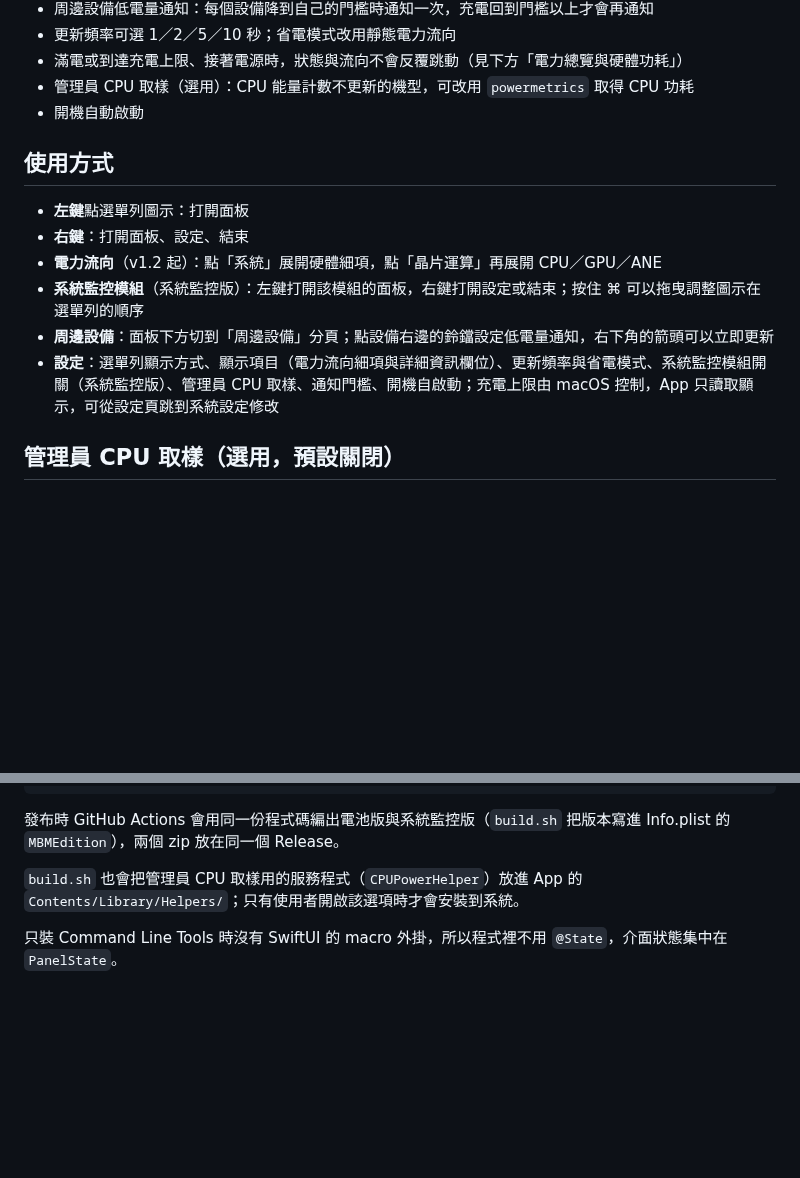
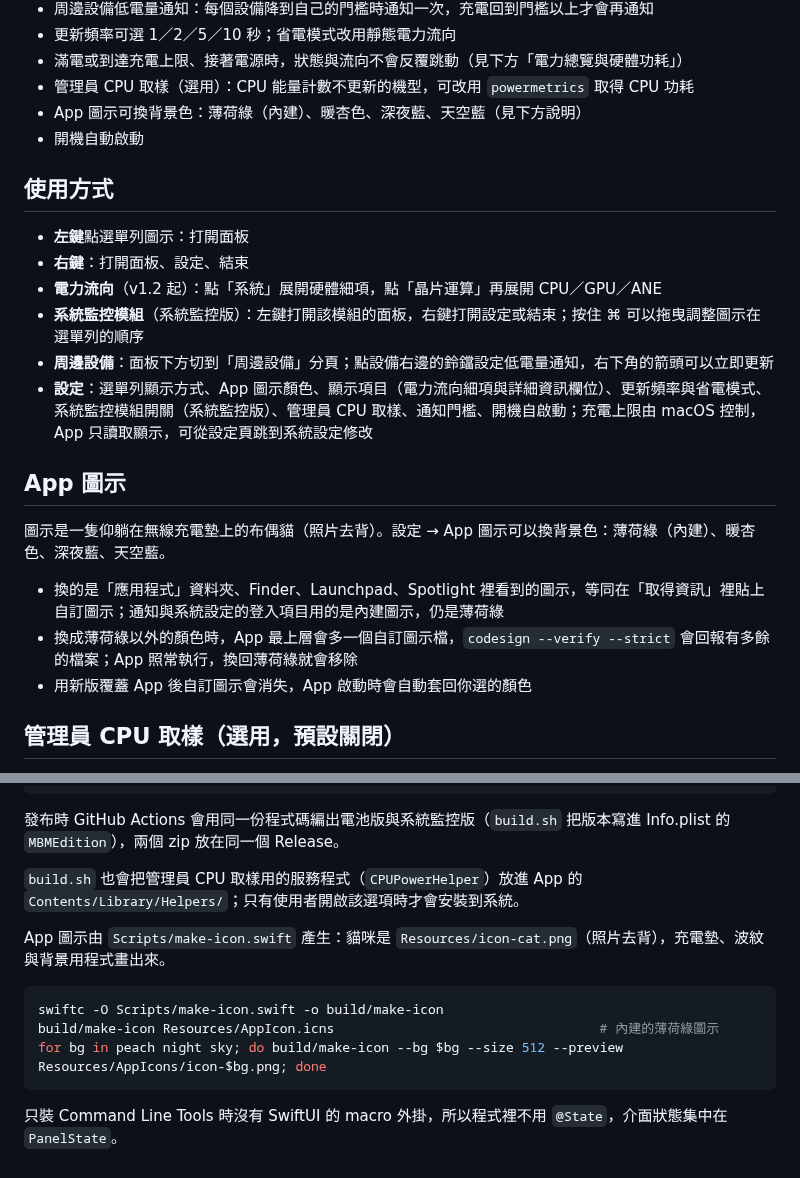
Before and after one commit to liaw-boy/macbookBatteryMonitor, a Markdown page: README.md, 2 parts joined by grey strips. Rendered like a GitHub page; blank space fills up the shorter version.

````diff
--- a/README.md
+++ b/README.md
@@ -129,6 +129,7 @@ macOS 選單列的電池資訊 App。選單列直接顯示電量，點開就能
 - 更新頻率可選 1／2／5／10 秒；省電模式改用靜態電力流向
 - 滿電或到達充電上限、接著電源時，狀態與流向不會反覆跳動（見下方「電力總覽與硬體功耗」）
 - 管理員 CPU 取樣（選用）：CPU 能量計數不更新的機型，可改用 `powermetrics` 取得 CPU 功耗
+- App 圖示可換背景色：薄荷綠（內建）、暖杏色、深夜藍、天空藍（見下方說明）
 - 開機自動啟動
 
 ## 使用方式
@@ -138,7 +139,15 @@ macOS 選單列的電池資訊 App。選單列直接顯示電量，點開就能
 - **電力流向**（v1.2 起）：點「系統」展開硬體細項，點「晶片運算」再展開 CPU／GPU／ANE
 - **系統監控模組**（系統監控版）：左鍵打開該模組的面板，右鍵打開設定或結束；按住 ⌘ 可以拖曳調整圖示在選單列的順序
 - **周邊設備**：面板下方切到「周邊設備」分頁；點設備右邊的鈴鐺設定低電量通知，右下角的箭頭可以立即更新
-- **設定**：選單列顯示方式、顯示項目（電力流向細項與詳細資訊欄位）、更新頻率與省電模式、系統監控模組開關（系統監控版）、管理員 CPU 取樣、通知門檻、開機自啟動；充電上限由 macOS 控制，App 只讀取顯示，可從設定頁跳到系統設定修改
+- **設定**：選單列顯示方式、App 圖示顏色、顯示項目（電力流向細項與詳細資訊欄位）、更新頻率與省電模式、系統監控模組開關（系統監控版）、管理員 CPU 取樣、通知門檻、開機自啟動；充電上限由 macOS 控制，App 只讀取顯示，可從設定頁跳到系統設定修改
+
+## App 圖示
+
+圖示是一隻仰躺在無線充電墊上的布偶貓（照片去背）。設定 → App 圖示可以換背景色：薄荷綠（內建）、暖杏色、深夜藍、天空藍。
+
+- 換的是「應用程式」資料夾、Finder、Launchpad、Spotlight 裡看到的圖示，等同在「取得資訊」裡貼上自訂圖示；通知與系統設定的登入項目用的是內建圖示，仍是薄荷綠
+- 換成薄荷綠以外的顏色時，App 最上層會多一個自訂圖示檔，`codesign --verify --strict` 會回報有多餘的檔案；App 照常執行，換回薄荷綠就會移除
+- 用新版覆蓋 App 後自訂圖示會消失，App 啟動時會自動套回你選的顏色
 
 ## 管理員 CPU 取樣（選用，預設關閉）
 
@@ -306,4 +315,12 @@ $APP --screenshots <資料夾> # 用示範數據畫出兩個版本、省電模
 
 `build.sh` 也會把管理員 CPU 取樣用的服務程式（`CPUPowerHelper`）放進 App 的 `Contents/Library/Helpers/`；只有使用者開啟該選項時才會安裝到系統。
 
+App 圖示由 `Scripts/make-icon.swift` 產生：貓咪是 `Resources/icon-cat.png`（照片去背），充電墊、波紋與背景用程式畫出來。
+
+```bash
+swiftc -O Scripts/make-icon.swift -o build/make-icon
+build/make-icon Resources/AppIcon.icns                                  # 內建的薄荷綠圖示
+for bg in peach night sky; do build/make-icon --bg $bg --size 512 --preview Resources/AppIcons/icon-$bg.png; done
+```
+
 只裝 Command Line Tools 時沒有 SwiftUI 的 macro 外掛，所以程式裡不用 `@State`，介面狀態集中在 `PanelState`。
````
Also changed, not shown: Resources/AppIcons/icon-night.png (added), Resources/AppIcons/icon-peach.png (added), Resources/AppIcons/icon-sky.png (added), Resources/icon-cat.png (added), 7 other files.
